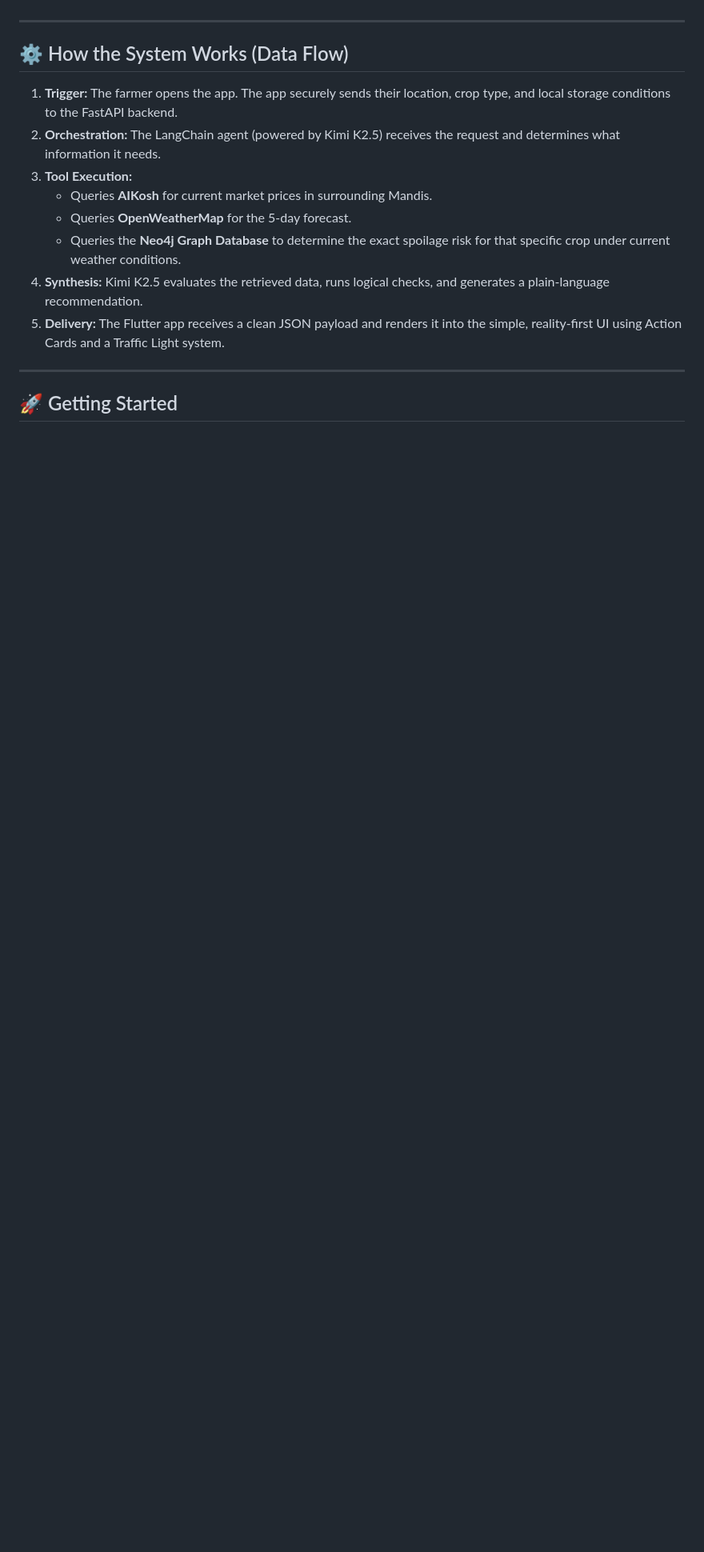
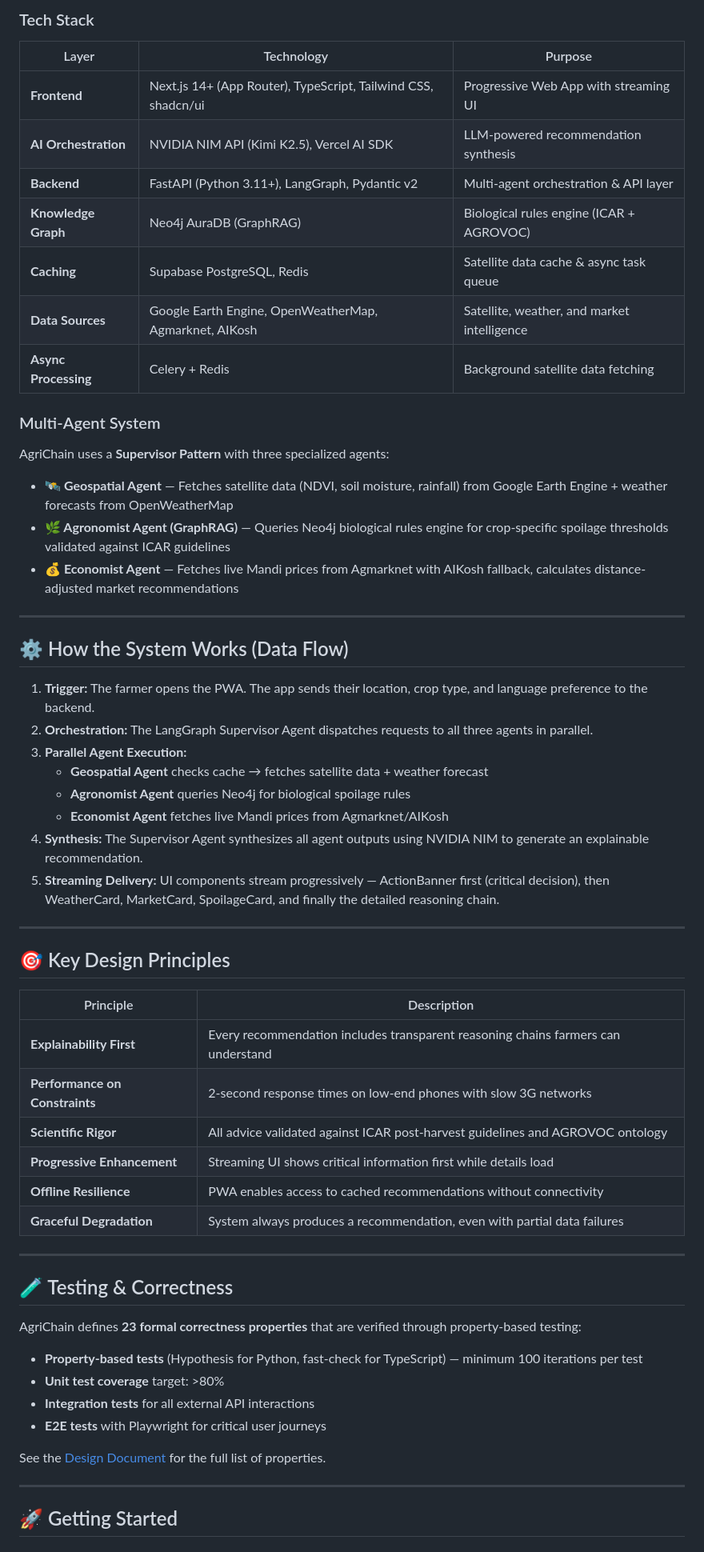
Before and after one commit to trishit3016/TSSS_AgriMitra, a Markdown page: README.md, the part around one of its changes. Shown at 80% size. Rendered like a GitHub page; blank space fills up the shorter version.

Commit message:
docs: update README with revised architecture and link to design document

```diff
--- a/README.md
+++ b/README.md
@@ -65,16 +91,61 @@ To ensure ultra-low latency on mobile networks while delivering complex AI reaso
+### Tech Stack
+
+| Layer | Technology | Purpose |
+|-------|-----------|---------|
+| **Frontend** | Next.js 14+ (App Router), TypeScript, Tailwind CSS, shadcn/ui | Progressive Web App with streaming UI |
+| **AI Orchestration** | NVIDIA NIM API (Kimi K2.5), Vercel AI SDK | LLM-powered recommendation synthesis |
+| **Backend** | FastAPI (Python 3.11+), LangGraph, Pydantic v2 | Multi-agent orchestration & API layer |
+| **Knowledge Graph** | Neo4j AuraDB (GraphRAG) | Biological rules engine (ICAR + AGROVOC) |
+| **Caching** | Supabase PostgreSQL, Redis | Satellite data cache & async task queue |
+| **Data Sources** | Google Earth Engine, OpenWeatherMap, Agmarknet, AIKosh | Satellite, weather, and market intelligence |
+| **Async Processing** | Celery + Redis | Background satellite data fetching |
+
+### Multi-Agent System
+
+AgriChain uses a **Supervisor Pattern** with three specialized agents:
+
+- **🛰️ Geospatial Agent** — Fetches satellite data (NDVI, soil moisture, rainfall) from Google Earth Engine + weather forecasts from OpenWeatherMap
+- **🌿 Agronomist Agent (GraphRAG)** — Queries Neo4j biological rules engine for crop-specific spoilage thresholds validated against ICAR guidelines
+- **💰 Economist Agent** — Fetches live Mandi prices from Agmarknet with AIKosh fallback, calculates distance-adjusted market recommendations
 
 ---
 
 ## ⚙️ How the System Works (Data Flow)
 
-1. **Trigger:** The farmer opens the app. The app securely sends their location, crop type, and local storage conditions to the FastAPI backend.
-2. **Orchestration:** The LangChain agent (powered by Kimi K2.5) receives the request and determines what information it needs.
-3. **Tool Execution:**
-   * Queries **AIKosh** for current market prices in surrounding Mandis.
-   * Queries **OpenWeatherMap** for the 5-day forecast.
-   * Queries the **Neo4j Graph Database** to determine the exact spoilage risk for that specific crop under current weather conditions.
-4. **Synthesis:** Kimi K2.5 evaluates the retrieved data, runs logical checks, and generates a plain-language recommendation.
-5. **Delivery:** The Flutter app receives a clean JSON payload and renders it into the simple, reality-first UI using Action Cards and a Traffic Light system.
+1. **Trigger:** The farmer opens the PWA. The app sends their location, crop type, and language preference to the backend.
+2. **Orchestration:** The LangGraph Supervisor Agent dispatches requests to all three agents in parallel.
+3. **Parallel Agent Execution:**
+   - **Geospatial Agent** checks cache → fetches satellite data + weather forecast
+   - **Agronomist Agent** queries Neo4j for biological spoilage rules
+   - **Economist Agent** fetches live Mandi prices from Agmarknet/AIKosh
+4. **Synthesis:** The Supervisor Agent synthesizes all agent outputs using NVIDIA NIM to generate an explainable recommendation.
+5. **Streaming Delivery:** UI components stream progressively — ActionBanner first (critical decision), then WeatherCard, MarketCard, SpoilageCard, and finally the detailed reasoning chain.
+
+---
+
+## 🎯 Key Design Principles
+
+| Principle | Description |
+|-----------|-------------|
+| **Explainability First** | Every recommendation includes transparent reasoning chains farmers can understand |
+| **Performance on Constraints** | 2-second response times on low-end phones with slow 3G networks |
+| **Scientific Rigor** | All advice validated against ICAR post-harvest guidelines and AGROVOC ontology |
+| **Progressive Enhancement** | Streaming UI shows critical information first while details load |
+| **Offline Resilience** | PWA enables access to cached recommendations without connectivity |
+| **Graceful Degradation** | System always produces a recommendation, even with partial data failures |
+
+---
+
+## 🧪 Testing & Correctness
+
+AgriChain defines **23 formal correctness properties** that are verified through property-based testing:
+
+- **Property-based tests** (Hypothesis for Python, fast-check for TypeScript) — minimum 100 iterations per test
+- **Unit test coverage** target: >80%
+- **Integration tests** for all external API interactions
+- **E2E tests** with Playwright for critical user journeys
+
+See the [Design Document](./DESIGN.md#correctness-properties) for the full list of properties.
 
 ---
 
```
Also changed, not shown: other parts of README.md (+53 -18 lines).
